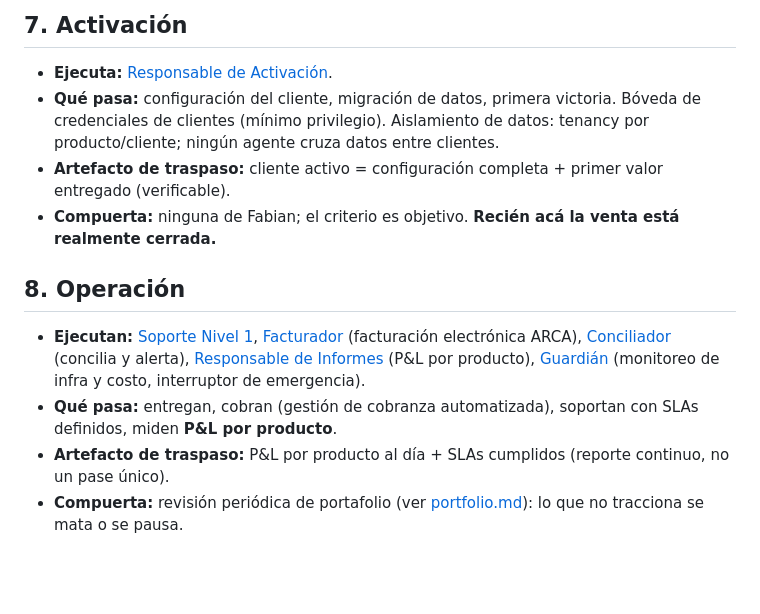
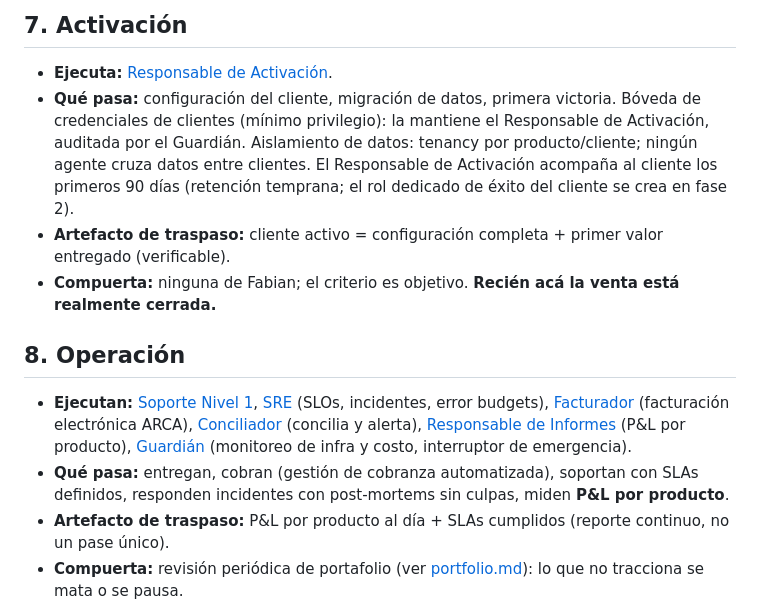
Before and after one commit to enrrutador/company-os, a Markdown page: pipeline/etapas.md, the part around one of its changes. GitHub-like rendering; blank space fills up the shorter version.

```diff
--- a/pipeline/etapas.md
+++ b/pipeline/etapas.md
@@ -56,14 +64,14 @@ Detalle operativo de cada etapa. Convención: **quién ejecuta**, **artefacto de
 ## 7. Activación
 
 - **Ejecuta:** [Responsable de Activación](../agentes/soporte/responsable-activacion.md).
-- **Qué pasa:** configuración del cliente, migración de datos, primera victoria. Bóveda de credenciales de clientes (mínimo privilegio). Aislamiento de datos: tenancy por producto/cliente; ningún agente cruza datos entre clientes.
+- **Qué pasa:** configuración del cliente, migración de datos, primera victoria. Bóveda de credenciales de clientes (mínimo privilegio): la mantiene el Responsable de Activación, auditada por el Guardián. Aislamiento de datos: tenancy por producto/cliente; ningún agente cruza datos entre clientes. El Responsable de Activación acompaña al cliente los primeros 90 días (retención temprana; el rol dedicado de éxito del cliente se crea en fase 2).
 - **Artefacto de traspaso:** cliente activo = configuración completa + primer valor entregado (verificable).
 - **Compuerta:** ninguna de Fabian; el criterio es objetivo. **Recién acá la venta está realmente cerrada.**
 
 ## 8. Operación
 
-- **Ejecutan:** [Soporte Nivel 1](../agentes/soporte/soporte-n1.md), [Facturador](../agentes/finanzas/facturador.md) (facturación electrónica ARCA), [Conciliador](../agentes/finanzas/conciliador.md) (concilia y alerta), [Responsable de Informes](../agentes/finanzas/responsable-informes.md) (P&L por producto), [Guardián](../agentes/operaciones/guardian.md) (monitoreo de infra y costo, interruptor de emergencia).
-- **Qué pasa:** entregan, cobran (gestión de cobranza automatizada), soportan con SLAs definidos, miden **P&L por producto**.
+- **Ejecutan:** [Soporte Nivel 1](../agentes/soporte/soporte-n1.md), [SRE](../agentes/ingenieria/sre.md) (SLOs, incidentes, error budgets), [Facturador](../agentes/finanzas/facturador.md) (facturación electrónica ARCA), [Conciliador](../agentes/finanzas/conciliador.md) (concilia y alerta), [Responsable de Informes](../agentes/finanzas/responsable-informes.md) (P&L por producto), [Guardián](../agentes/operaciones/guardian.md) (monitoreo de infra y costo, interruptor de emergencia).
+- **Qué pasa:** entregan, cobran (gestión de cobranza automatizada), soportan con SLAs definidos, responden incidentes con post-mortems sin culpas, miden **P&L por producto**.
 - **Artefacto de traspaso:** P&L por producto al día + SLAs cumplidos (reporte continuo, no un pase único).
 - **Compuerta:** revisión periódica de portafolio (ver [portfolio.md](portfolio.md)): lo que no tracciona se mata o se pausa.
 
```
Also changed, not shown: other parts of pipeline/etapas.md (+14 -6 lines), gobernanza/aprobaciones.md (+8 -0 lines), pipeline/portfolio.md (+1 -1 lines).
